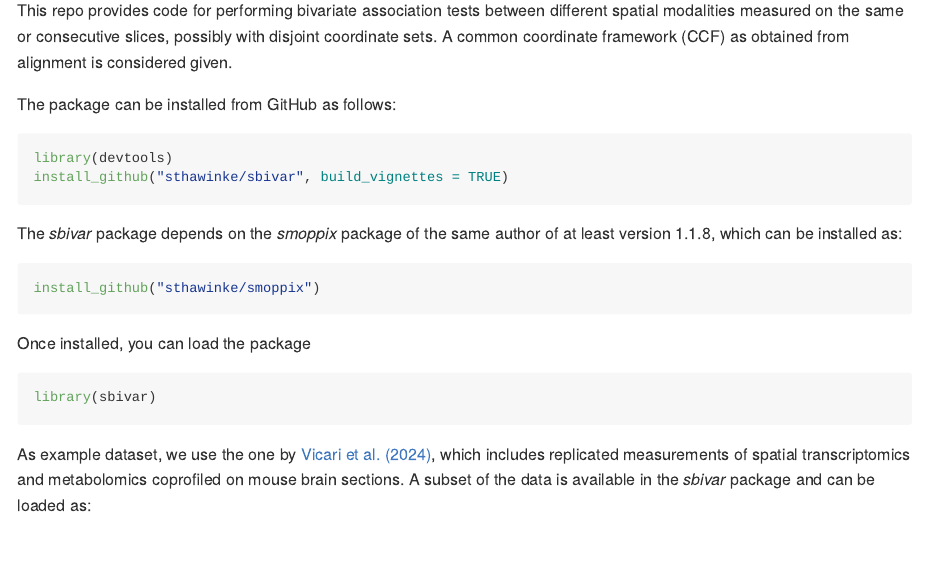
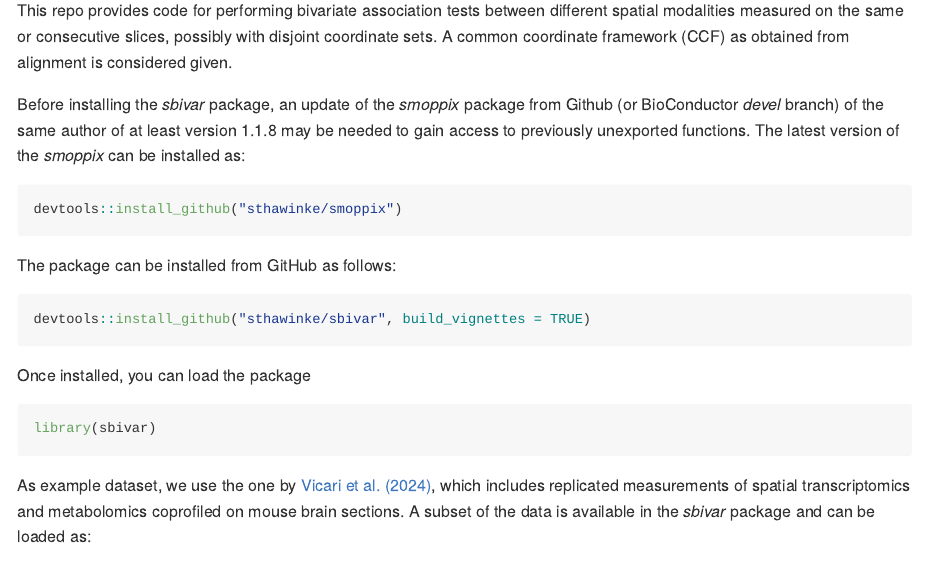
Before and after one commit to sthawinke/sbivar, an R Markdown document (README.Rmd): the page in a window 1100 px wide, from 150 px down. The pictures show the output file README.md that the author committed with the source, drawn offline in the style of GitHub.

Commit message:
Update readme to update smoppix first

````diff
--- a/README.Rmd
+++ b/README.Rmd
@@ -7,17 +7,16 @@ This repo provides code for performing bivariate association tests between diffe
 
 <!-- % As introduced in our [preprint](). -->
 
+Before installing the _sbivar_ package, an update of the _smoppix_ package from Github (or BioConductor _devel_ branch) of the same author of at least version 1.1.8 may be needed to gain access to previously unexported functions. The latest version of the _smoppix_ can be installed as:
+
+```{r installSmoppix, eval = FALSE}
+devtools::install_github("sthawinke/smoppix")
+```
+
 The package can be installed from GitHub as follows:
 
 ```{r installAndLoadGitHub, eval = FALSE}
-library(devtools)
 devtools::install_github("sthawinke/sbivar", build_vignettes = TRUE)
-```
-
-The _sbivar_ package depends on the _smoppix_ package of the same author of at least version 1.1.8, which can be installed as:
-
-```{r installSmoppix, eval = FALSE}
-install_github("sthawinke/smoppix")
 ```
 
 ```{r install, eval = FALSE, echo = FALSE}
````
Also changed, not shown: README.md.
